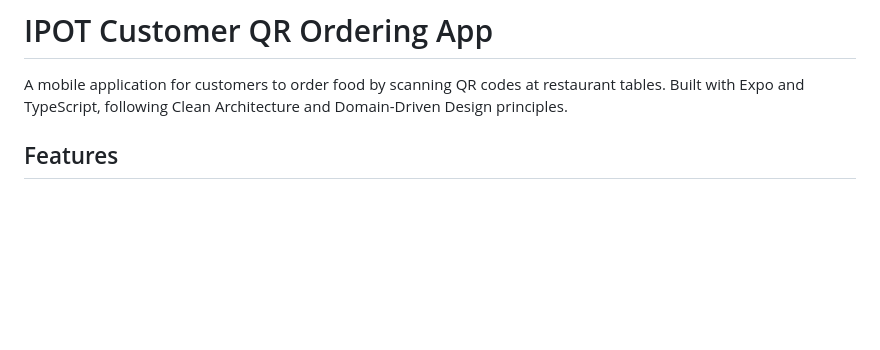
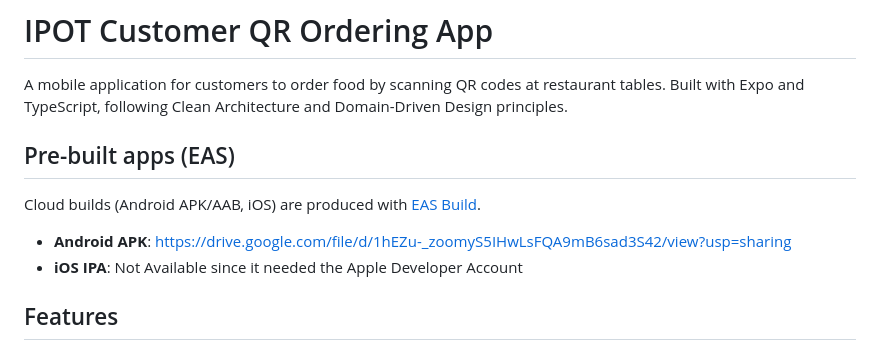
Before and after one commit to RiffaAlfaridziPriatna/IPOT-Customer-QR-Ordering-App, a Markdown page: README.md, the part around the change. Rendered like a GitHub page; blank space fills up the shorter version.

Commit message:
docs: add Expo EAS builds link to README

```diff
--- a/README.md
+++ b/README.md
@@ -1,6 +1,12 @@
 # IPOT Customer QR Ordering App
 
 A mobile application for customers to order food by scanning QR codes at restaurant tables. Built with Expo and TypeScript, following Clean Architecture and Domain-Driven Design principles.
+
+## Pre-built apps (EAS)
+
+Cloud builds (Android APK/AAB, iOS) are produced with [EAS Build](https://docs.expo.dev/build/introduction/).
+- **Android APK**: [https://drive.google.com/file/d/1hEZu-_zoomyS5IHwLsFQA9mB6sad3S42/view?usp=sharing](https://drive.google.com/file/d/1hEZu-_zoomyS5IHwLsFQA9mB6sad3S42/view?usp=sharing)
+- **iOS IPA**: Not Available since it needed the Apple Developer Account
 
 ## Features
 
```
